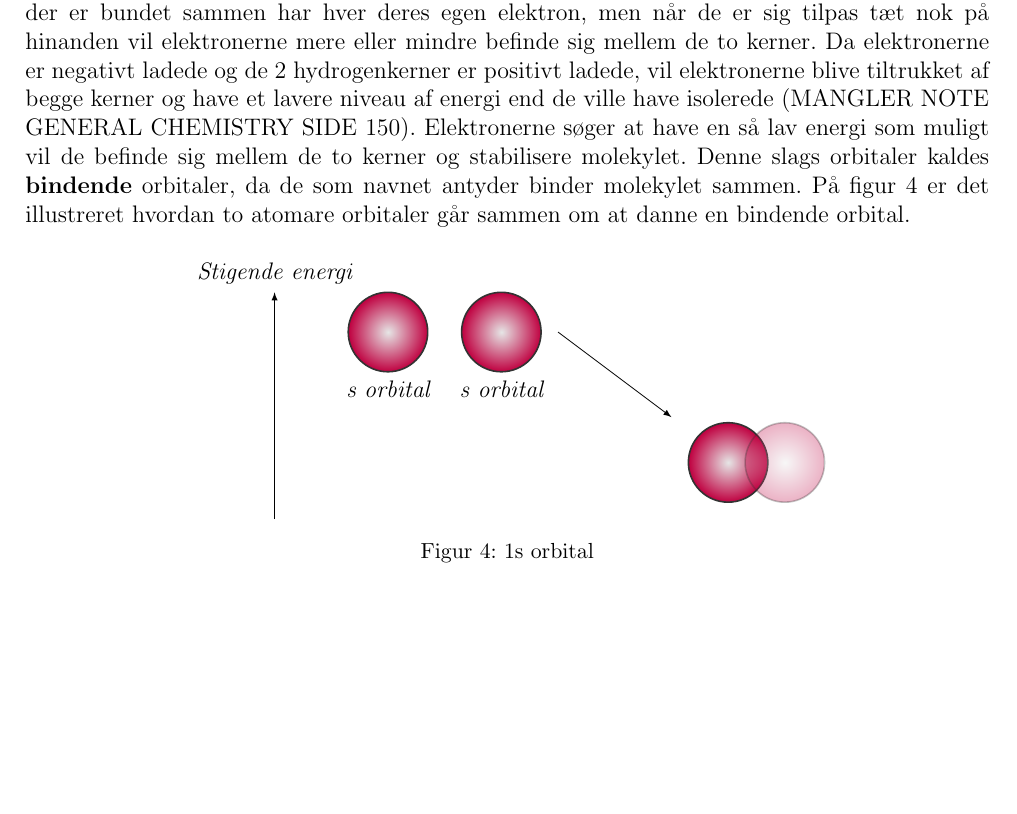
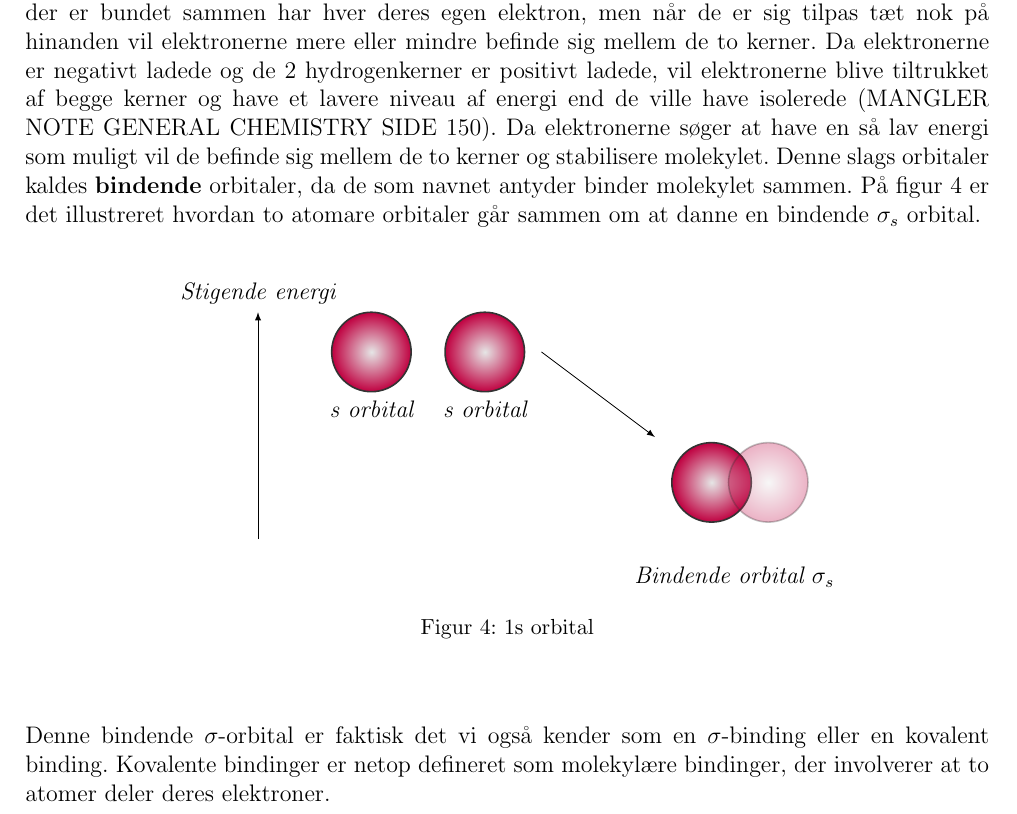
Before and after one commit to mikkelbjoern/SRP-Fysik-kemi, a LaTeX document (Main.tex): part of page 3 of 6, cut so that both start at the same text, the shorter picture padded with empty space. Compiled offline with LaTeX, dvips and Ghostscript.

Commit message:
pi and sigma orbitals

```diff
--- a/Main.tex
+++ b/Main.tex
@@ -239,8 +239,8 @@ Ligesom atomare orbitaler er molekyære orbitaler også fyldt når de indeholder
 
 \subsubsection{$\pi$- \& $\sigma$-orbitaler}
 
-Da vi så de atomare orbitaler gav vi dem navnene, s,p,d og f. Molekylære orbitaler har også navne, men jeg vil i denne opgave primært have fokus på hhv. $\pi$-orbitaler og $\sigma$-orbitaler. Vi betragter et eksempel med et homonukleært diatomisk molekyle som $H_2$. De to hydrogenatomer der er bundet sammen har hver deres egen elektron, men når de er sig tilpas tæt nok på hinanden vil elektronerne mere eller mindre befinde sig mellem de to kerner. Da elektronerne er negativt ladede og de 2 hydrogenkerner er positivt ladede, vil elektronerne blive tiltrukket af begge kerner og have et lavere niveau af energi end de ville have isolerede (MANGLER NOTE GENERAL CHEMISTRY SIDE 150). Elektronerne søger at have en så lav energi som muligt vil de befinde sig mellem de to kerner og stabilisere molekylet. Denne slags orbitaler kaldes \textbf{bindende} orbitaler, da de som navnet antyder binder molekylet sammen. På figur 4 er det illustreret hvordan to atomare orbitaler går sammen om at danne en bindende orbital.
-
+Da vi så de atomare orbitaler gav vi dem navnene, s,p,d og f. Molekylære orbitaler har også navne, men jeg vil i denne opgave primært have fokus på hhv. $\pi$-orbitaler og $\sigma$-orbitaler. Vi betragter et eksempel med et homonukleært diatomisk molekyle som $H_2$. De to hydrogenatomer der er bundet sammen har hver deres egen elektron, men når de er sig tilpas tæt nok på hinanden vil elektronerne mere eller mindre befinde sig mellem de to kerner. Da elektronerne er negativt ladede og de 2 hydrogenkerner er positivt ladede, vil elektronerne blive tiltrukket af begge kerner og have et lavere niveau af energi end de ville have isolerede (MANGLER NOTE GENERAL CHEMISTRY SIDE 150). Da elektronerne søger at have en så lav energi som muligt vil de befinde sig mellem de to kerner og stabilisere molekylet. Denne slags orbitaler kaldes \textbf{bindende} orbitaler, da de som navnet antyder binder molekylet sammen. På figur 4 er det illustreret hvordan to atomare orbitaler går sammen om at danne en bindende $\sigma_s$ orbital.
+\begin{center}
 \begin{figure}[ht!]
   \centering
   \begin{tikzpicture}[scale=2]
@@ -255,6 +255,7 @@ Da vi så de atomare orbitaler gav vi dem navnene, s,p,d og f. Molekylære orbit
 
  \orbital[color = purple, opacity = 1, scale = 2, pos = {(4,-0.5)}]{s}
   \orbital[color = purple, opacity = 0.3, scale = 2, pos = {(4.5,-0.5)}]{s}
+  \node[above] at (4.2,-1.5) {Bindende orbital $\sigma_s$};
 
   \end{scope}
 
@@ -264,6 +265,11 @@ Da vi så de atomare orbitaler gav vi dem navnene, s,p,d og f. Molekylære orbit
   \end{pgfonlayer}
   \end{tikzpicture}
   \caption{1s orbital} \end{figure}
+	\end{center}
+
+Denne bindende $\sigma$-orbital er faktisk det vi også kender som en $\sigma$-binding eller en kovalent binding. Kovalente bindinger er netop defineret som molekylære bindinger, der involverer at to atomer deler deres elektroner.
+
+
 
 
 
```
Also changed, not shown: Main.pdf, 1 other file.
